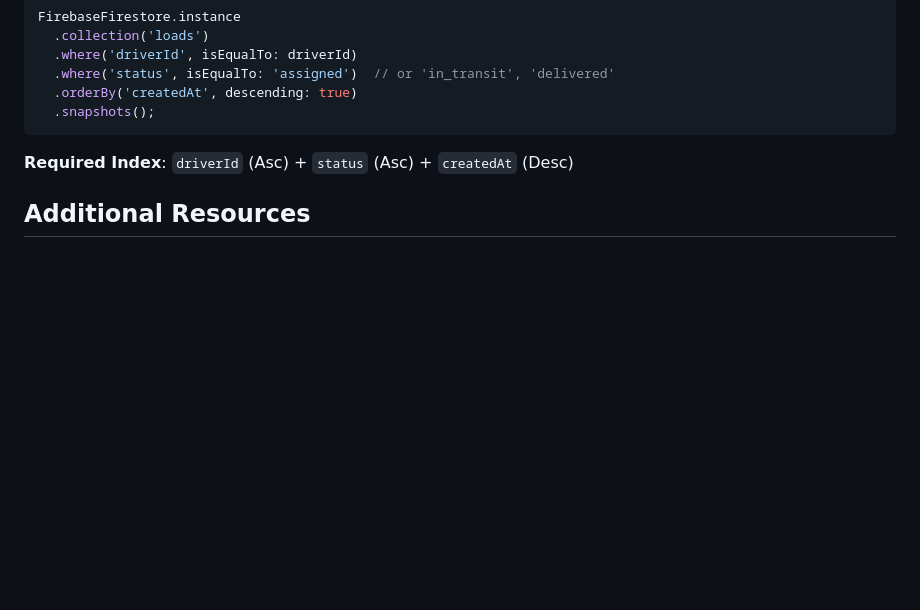
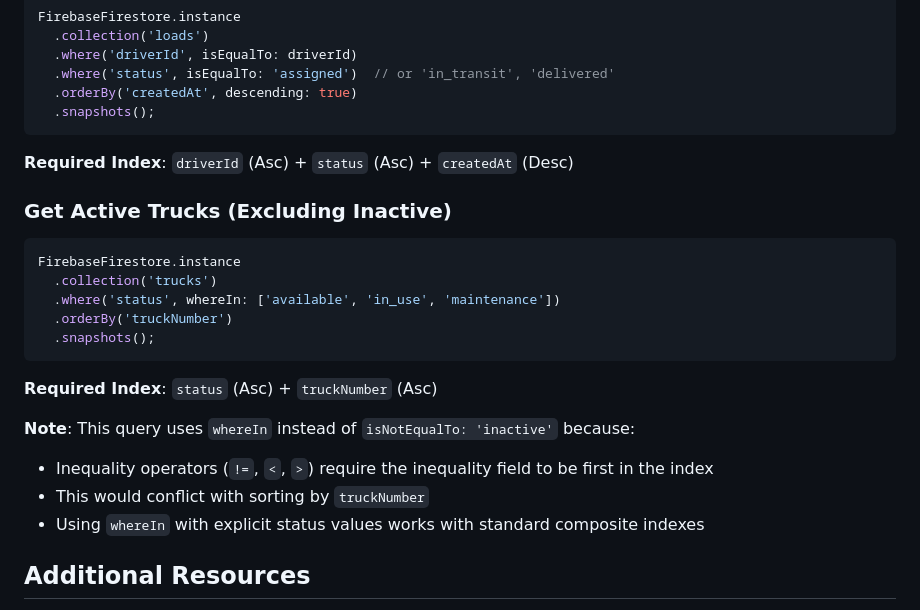
Before and after one commit to dukens11-create/gud, a Markdown page: FIRESTORE_INDEX_SETUP.md, the part around the change. GitHub-like rendering; blank space fills up the shorter version.

Commit message:
Add documentation for truck query pattern
Co-authored-by: dukens11-create <249652828+dukens11-create@users.noreply.github.com>

````diff
--- a/FIRESTORE_INDEX_SETUP.md
+++ b/FIRESTORE_INDEX_SETUP.md
@@ -172,6 +172,23 @@ FirebaseFirestore.instance
 
 **Required Index**: `driverId` (Asc) + `status` (Asc) + `createdAt` (Desc)
 
+### Get Active Trucks (Excluding Inactive)
+
+```dart
+FirebaseFirestore.instance
+  .collection('trucks')
+  .where('status', whereIn: ['available', 'in_use', 'maintenance'])
+  .orderBy('truckNumber')
+  .snapshots();
+```
+
+**Required Index**: `status` (Asc) + `truckNumber` (Asc)
+
+**Note**: This query uses `whereIn` instead of `isNotEqualTo: 'inactive'` because:
+- Inequality operators (`!=`, `<`, `>`) require the inequality field to be first in the index
+- This would conflict with sorting by `truckNumber`
+- Using `whereIn` with explicit status values works with standard composite indexes
+
 ## Additional Resources
 
 - [Firestore Index Documentation](https://firebase.google.com/docs/firestore/query-data/indexing)
````
